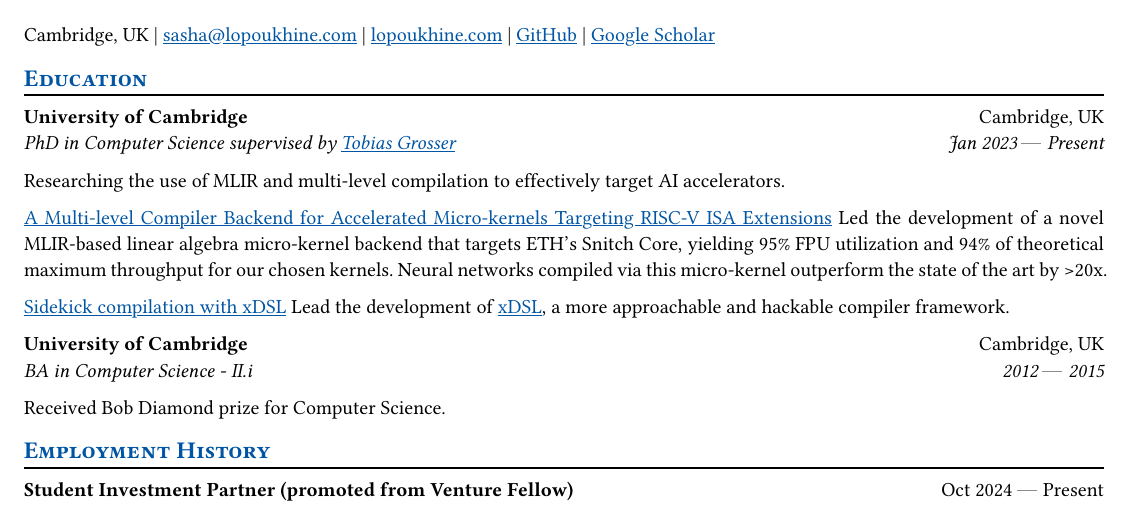
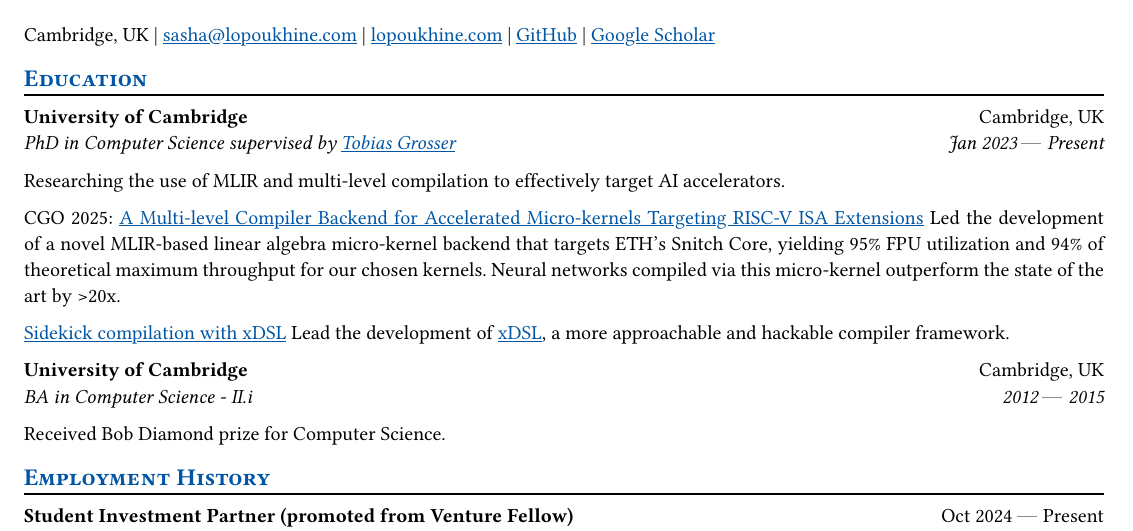
Before and after one commit to superlopuh/superlopuh.github.io, a Typst document (cv.typ): part of page 1 of 2, cut so that both start at the same text. Compiled offline with Typst 0.15.

Commit message:
add CGO 2025 to MLIR backend paper

```diff
--- a/cv.typ
+++ b/cv.typ
@@ -43,9 +43,7 @@ Cambridge, UK |
 )
 Researching the use of MLIR and multi-level compilation to effectively target AI accelerators.
 
-#link(
-  "https://dl.acm.org/doi/10.1145/3696443.3708952",
-)[A Multi-level Compiler Backend for Accelerated Micro-kernels Targeting RISC-V ISA Extensions]
+CGO 2025: #link("https://dl.acm.org/doi/10.1145/3696443.3708952")[A Multi-level Compiler Backend for Accelerated Micro-kernels Targeting RISC-V ISA Extensions]
 Led the development of a novel MLIR-based linear algebra micro-kernel backend that targets ETH's Snitch Core, yielding 95% FPU utilization and 94% of theoretical maximum throughput for our chosen kernels. Neural networks compiled via this micro-kernel outperform the state of the art by >20x.
 
 #link("https://dl.acm.org/doi/abs/10.1145/3696443.3708945")[Sidekick compilation with xDSL]
```
